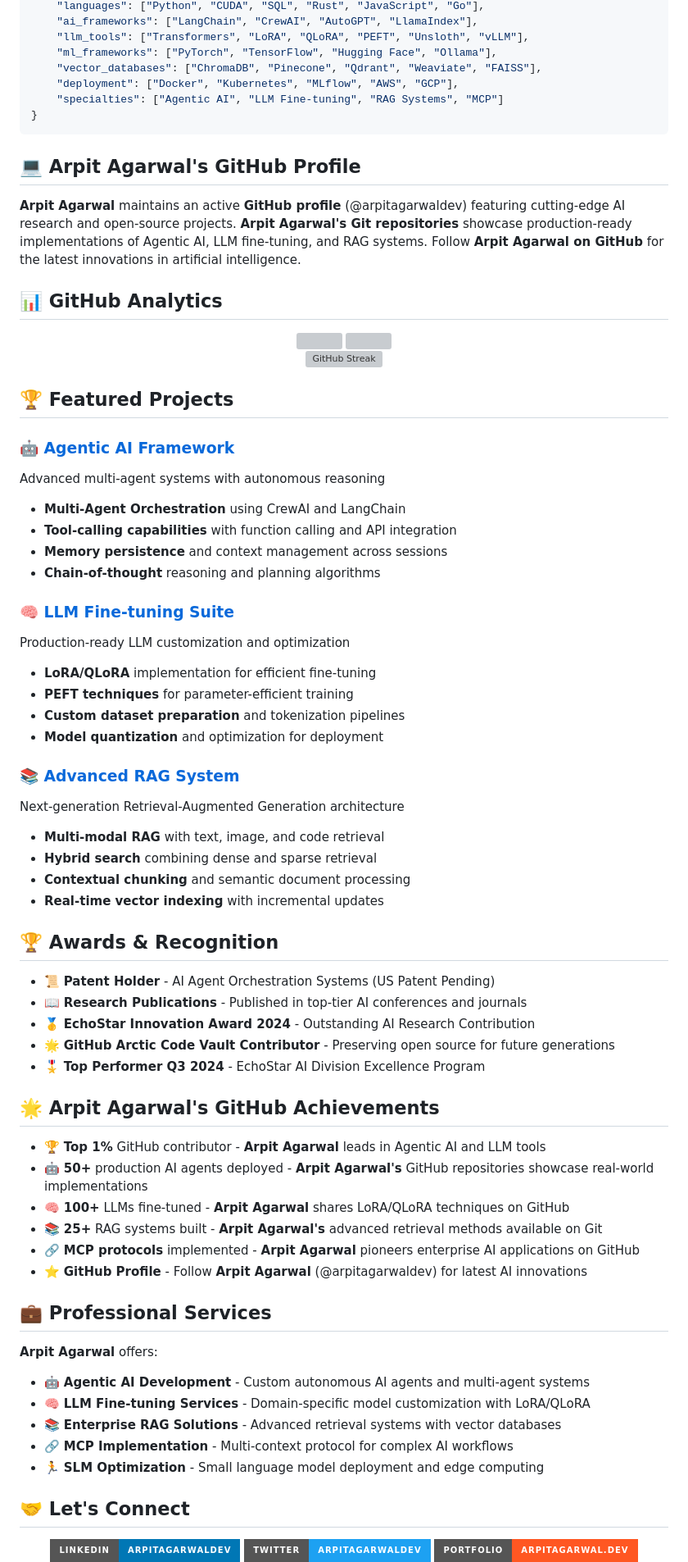
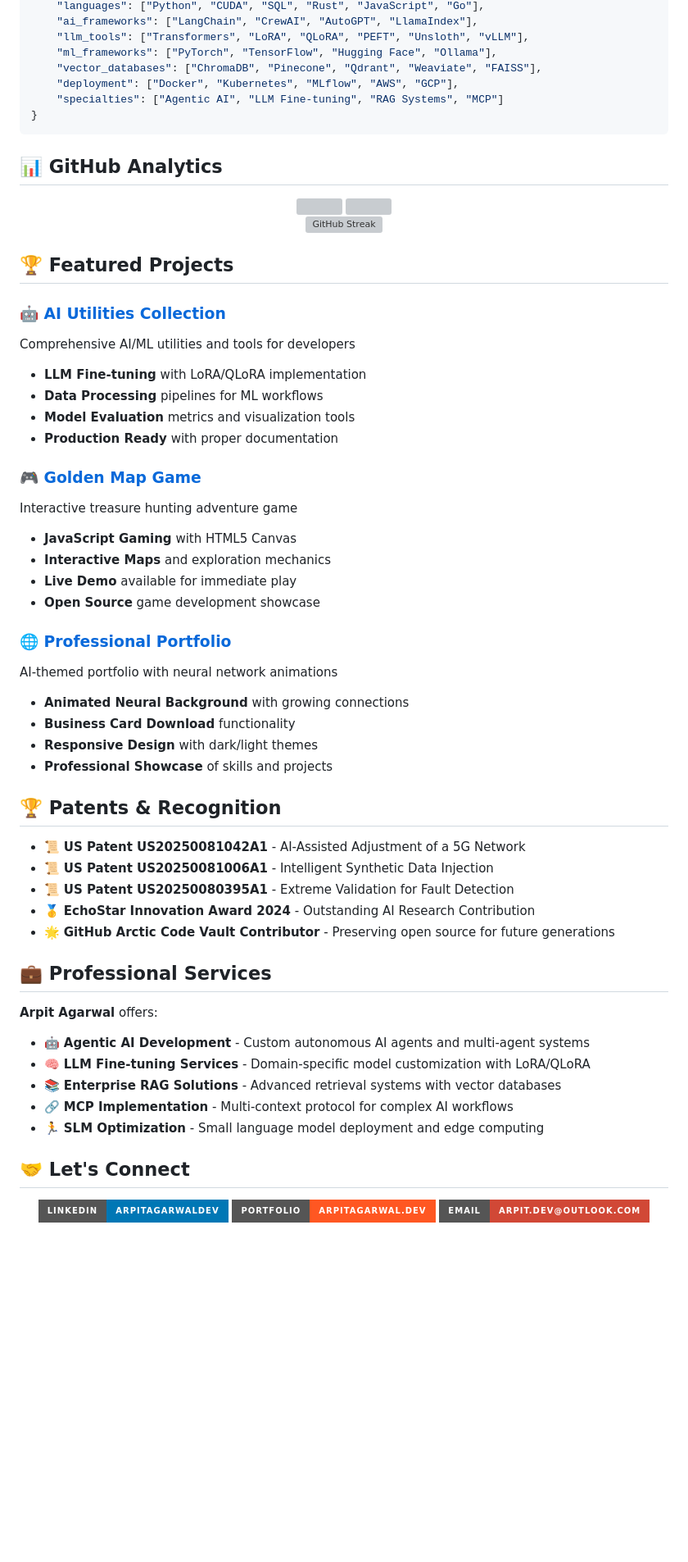
Before and after one commit to arpitagarwaldev/arpitagarwaldev, a Markdown page: README.md, the part around the change printed below. Shown: that part at 82% size. Drawn GitHub-style; badges without logos; blank space fills up the shorter version; grey boxes are pictures that could not be loaded.

````diff
--- a/README.md
+++ b/README.md
@@ -51,10 +51,6 @@ arpit_agarwal = {
 }
 ```
 
-## 💻 Arpit Agarwal's GitHub Profile
-
-**Arpit Agarwal** maintains an active **GitHub profile** (@arpitagarwaldev) featuring cutting-edge AI research and open-source projects. **Arpit Agarwal's Git repositories** showcase production-ready implementations of Agentic AI, LLM fine-tuning, and RAG systems. Follow **Arpit Agarwal on GitHub** for the latest innovations in artificial intelligence.
-
 ## 📊 GitHub Analytics
 
 <div align="center">
@@ -68,43 +64,34 @@ arpit_agarwal = {
 
 ## 🏆 Featured Projects
 
-### [🤖 Agentic AI Framework](https://github.com/arpitagarwaldev/agentic-ai-framework)
-Advanced multi-agent systems with autonomous reasoning
-- **Multi-Agent Orchestration** using CrewAI and LangChain
-- **Tool-calling capabilities** with function calling and API integration
-- **Memory persistence** and context management across sessions
-- **Chain-of-thought** reasoning and planning algorithms
+### [🤖 AI Utilities Collection](https://github.com/arpitagarwaldev/ai-utilities)
+Comprehensive AI/ML utilities and tools for developers
+- **LLM Fine-tuning** with LoRA/QLoRA implementation
+- **Data Processing** pipelines for ML workflows
+- **Model Evaluation** metrics and visualization tools
+- **Production Ready** with proper documentation
 
-### [🧠 LLM Fine-tuning Suite](https://github.com/arpitagarwaldev/llm-finetuning-suite)
-Production-ready LLM customization and optimization
-- **LoRA/QLoRA** implementation for efficient fine-tuning
-- **PEFT techniques** for parameter-efficient training
-- **Custom dataset preparation** and tokenization pipelines
-- **Model quantization** and optimization for deployment
+### [🎮 Golden Map Game](https://github.com/arpitagarwaldev/golden_map_game)
+Interactive treasure hunting adventure game
+- **JavaScript Gaming** with HTML5 Canvas
+- **Interactive Maps** and exploration mechanics
+- **Live Demo** available for immediate play
+- **Open Source** game development showcase
 
-### [📚 Advanced RAG System](https://github.com/arpitagarwaldev/advanced-rag-system)
-Next-generation Retrieval-Augmented Generation architecture
-- **Multi-modal RAG** with text, image, and code retrieval
-- **Hybrid search** combining dense and sparse retrieval
-- **Contextual chunking** and semantic document processing
-- **Real-time vector indexing** with incremental updates
+### [🌐 Professional Portfolio](https://github.com/arpitagarwaldev/arpit-portfolio)
+AI-themed portfolio with neural network animations
+- **Animated Neural Background** with growing connections
+- **Business Card Download** functionality
+- **Responsive Design** with dark/light themes
+- **Professional Showcase** of skills and projects
 
-## 🏆 Awards & Recognition
+## 🏆 Patents & Recognition
 
-- 📜 **Patent Holder** - AI Agent Orchestration Systems (US Patent Pending)
-- 📖 **Research Publications** - Published in top-tier AI conferences and journals
+- 📜 **US Patent US20250081042A1** - AI-Assisted Adjustment of a 5G Network
+- 📜 **US Patent US20250081006A1** - Intelligent Synthetic Data Injection
+- 📜 **US Patent US20250080395A1** - Extreme Validation for Fault Detection
 - 🥇 **EchoStar Innovation Award 2024** - Outstanding AI Research Contribution
 - 🌟 **GitHub Arctic Code Vault Contributor** - Preserving open source for future generations
-- 🎖️ **Top Performer Q3 2024** - EchoStar AI Division Excellence Program
-
-## 🌟 Arpit Agarwal's GitHub Achievements
-
-- 🏆 **Top 1%** GitHub contributor - **Arpit Agarwal** leads in Agentic AI and LLM tools
-- 🤖 **50+** production AI agents deployed - **Arpit Agarwal's** GitHub repositories showcase real-world implementations
-- 🧠 **100+** LLMs fine-tuned - **Arpit Agarwal** shares LoRA/QLoRA techniques on GitHub
-- 📚 **25+** RAG systems built - **Arpit Agarwal's** advanced retrieval methods available on Git
-- 🔗 **MCP protocols** implemented - **Arpit Agarwal** pioneers enterprise AI applications on GitHub
-- ⭐ **GitHub Profile** - Follow **Arpit Agarwal** (@arpitagarwaldev) for latest AI innovations
 
 ## 💼 Professional Services
 
@@ -120,6 +107,5 @@ Next-generation Retrieval-Augmented Generation architecture
 <div align="center">
 
 [![LinkedIn](https://img.shields.io/badge/LinkedIn-arpitagarwaldev-0077B5?style=for-the-badge&logo=linkedin&logoColor=white)](https://www.linkedin.com/in/arpitagarwaldev)
-[![Twitter](https://img.shields.io/badge/Twitter-arpitagarwaldev-1DA1F2?style=for-the-badge&logo=twitter&logoColor=white)](https://twitter.com/arpitagarwaldev)
 [![Portfolio](https://img.shields.io/badge/Portfolio-arpitagarwal.dev-FF5722?style=for-the-badge&logo=google-chrome&logoColor=white)](https://arpit-agarwal-portfolio.vercel.app/)
 [![Email](https://img.shields.io/badge/Email-arpit.dev@outlook.com-D14836?style=for-the-badge&logo=gmail&logoColor=white)](mailto:arpit.dev@outlook.com)
````
Also changed, not shown: other parts of README.md (+1 -12 lines).
